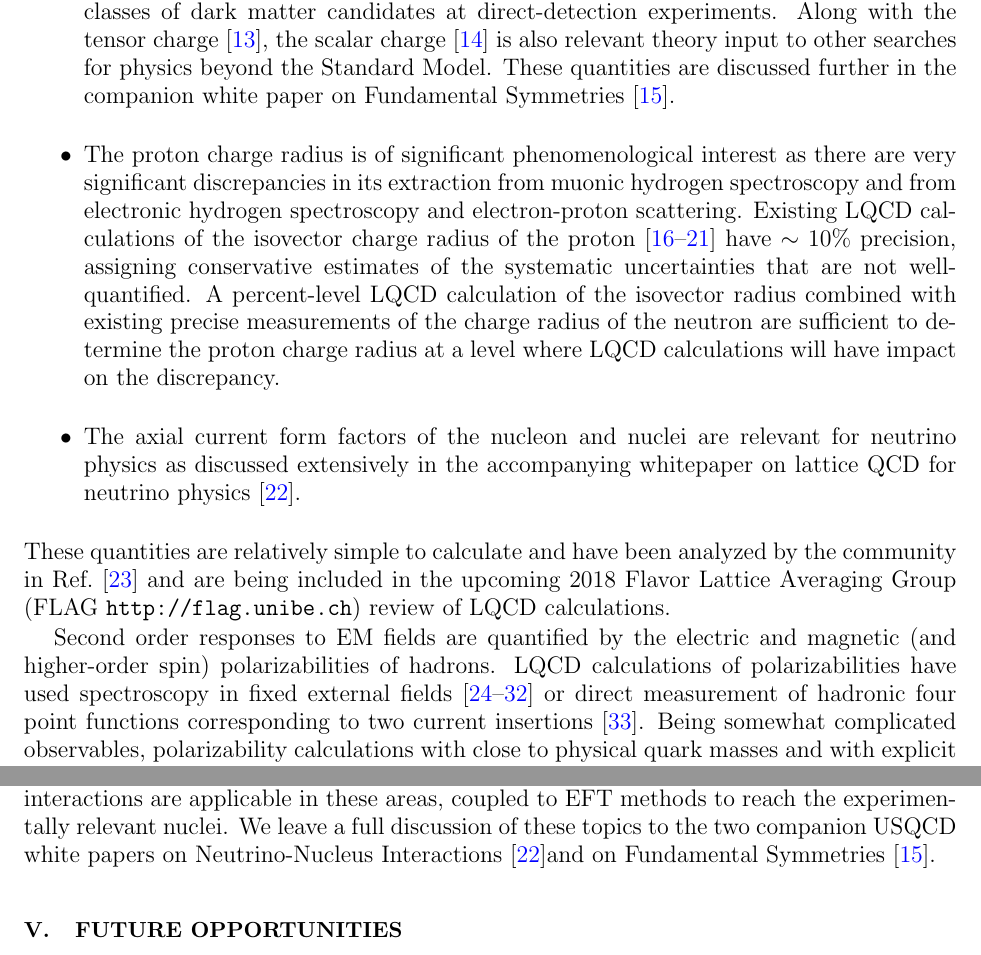
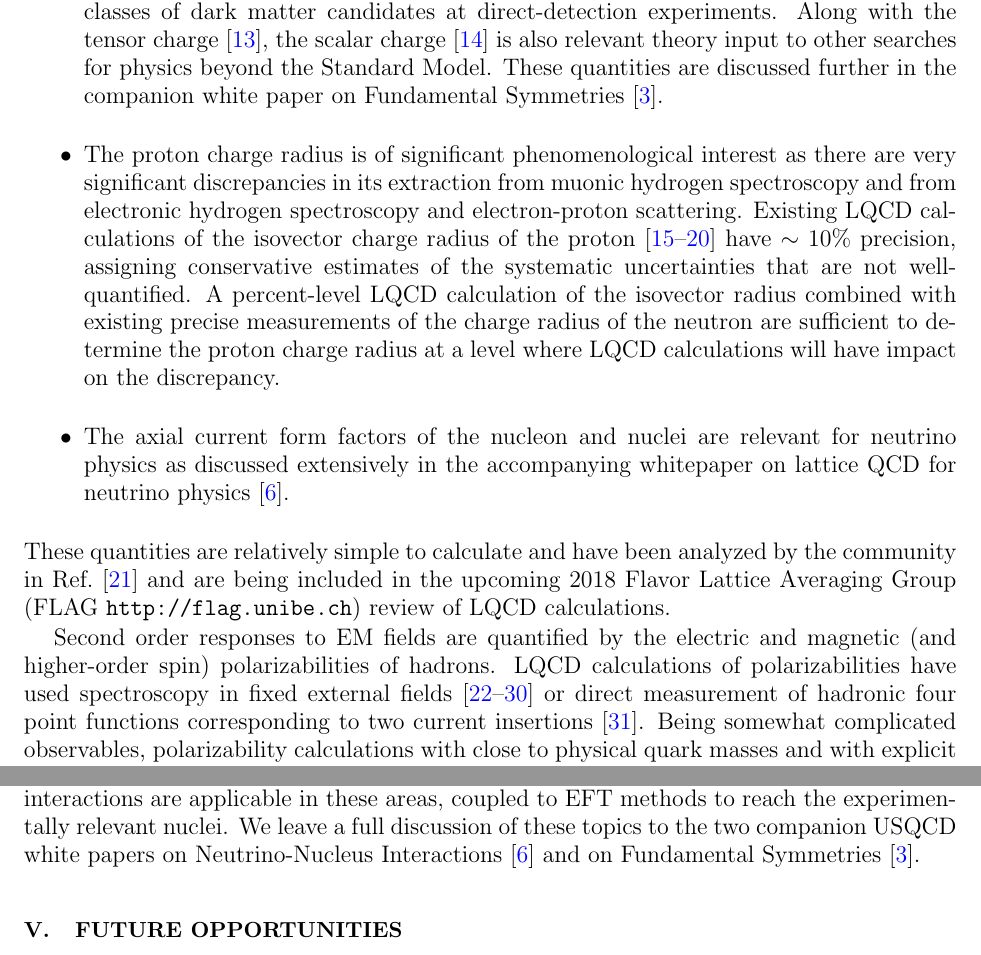
Before and after one commit to JeffersonLab/2018_np_whitepaper, a LaTeX paper (paper.tex, which reads hadstruct.tex): two parts of pages 5 and 30 of 47, joined at a grey line, cut so that both start at the same text. Compiled offline with pdfLaTeX.

Commit message:
Fixed up citations to white papers.

```diff
--- a/hadstruct.tex
+++ b/hadstruct.tex
@@ -12,12 +12,12 @@ There are a number of particularly important cases in this class of LQCD calcula
 \begin{itemize}
 	\item The axial charge of the nucleon is a benchmark quantity that is known very precisely from experiment, $g_A=1.2723(23)$ \cite{Patrignani:2016xqp}. LQCD calculations are also becoming more precise, with uncertainties at the few percent level  \cite{Bhattacharya:2016zcn,Yoon:2016jzj,Chang:2018uxx,Gupta:2018qil}. With the significant increase in precision that will occur in the next few years, it is possible that this will  become a quantity that tests the Standard Model; this is particularly relevant in the context of current anomalies in different measurements of the neutron lifetime. Recent calculations of this quantity by USQCD collaboration members are becoming increasingly precise.
 
-	\item The scalar charge of the nucleon dictates the sensitivity of searches for important classes of dark matter candidates at direct-detection experiments. Along with the tensor charge \cite{Gupta:2018lvp}, the scalar charge \cite{Shanahan:2016pla}  is also relevant theory input to other searches for physics beyond the Standard Model. These quantities are discussed further in the companion white paper on Fundamental Symmetries \cite{wpfund}.
+	\item The scalar charge of the nucleon dictates the sensitivity of searches for important classes of dark matter candidates at direct-detection experiments. Along with the tensor charge \cite{Gupta:2018lvp}, the scalar charge \cite{Shanahan:2016pla}  is also relevant theory input to other searches for physics beyond the Standard Model. These quantities are discussed further in the companion white paper on Fundamental Symmetries \cite{Davoudi:2018qcd}.
 
 	\item The proton charge radius is  of significant phenomenological interest as there are very significant discrepancies in its extraction from muonic hydrogen spectroscopy  and from electronic hydrogen spectroscopy and electron-proton scattering. Existing LQCD calculations of the isovector charge radius of the
 proton~\cite{Capitani:2015sba,Hasan:2017wwt,Alexandrou:2017ypw,Ishikawa:2018rew,Detmold:2018ptb,Alexandrou:2018sjm}  have $\sim10$\% precision, assigning conservative estimates of the systematic uncertainties that are not well-quantified. A  percent-level  LQCD calculation of the isovector radius combined with existing precise measurements of the charge radius of the neutron are sufficient to determine the proton charge radius at a level where LQCD calculations will  have impact on the discrepancy.
 
-	\item The axial current form factors of the nucleon and nuclei are relevant for neutrino physics as discussed extensively in the  accompanying whitepaper on lattice QCD for neutrino physics \cite{wpneutrino}.
+	\item The axial current form factors of the nucleon and nuclei are relevant for neutrino physics as discussed extensively in the  accompanying whitepaper on lattice QCD for neutrino physics \cite{Kronfeld:2018qcd}.
 \end{itemize}
 These quantities are relatively simple to calculate  and have been analyzed by the community in Ref.~\cite{Lin:2017snn} and  are being included in the upcoming 2018 Flavor Lattice Averaging Group (FLAG {\tt http://flag.unibe.ch})
 review of LQCD calculations.
```
Also changed, not shown: future.bib (+0 -4 lines), nuclear.tex (+2 -2 lines).
